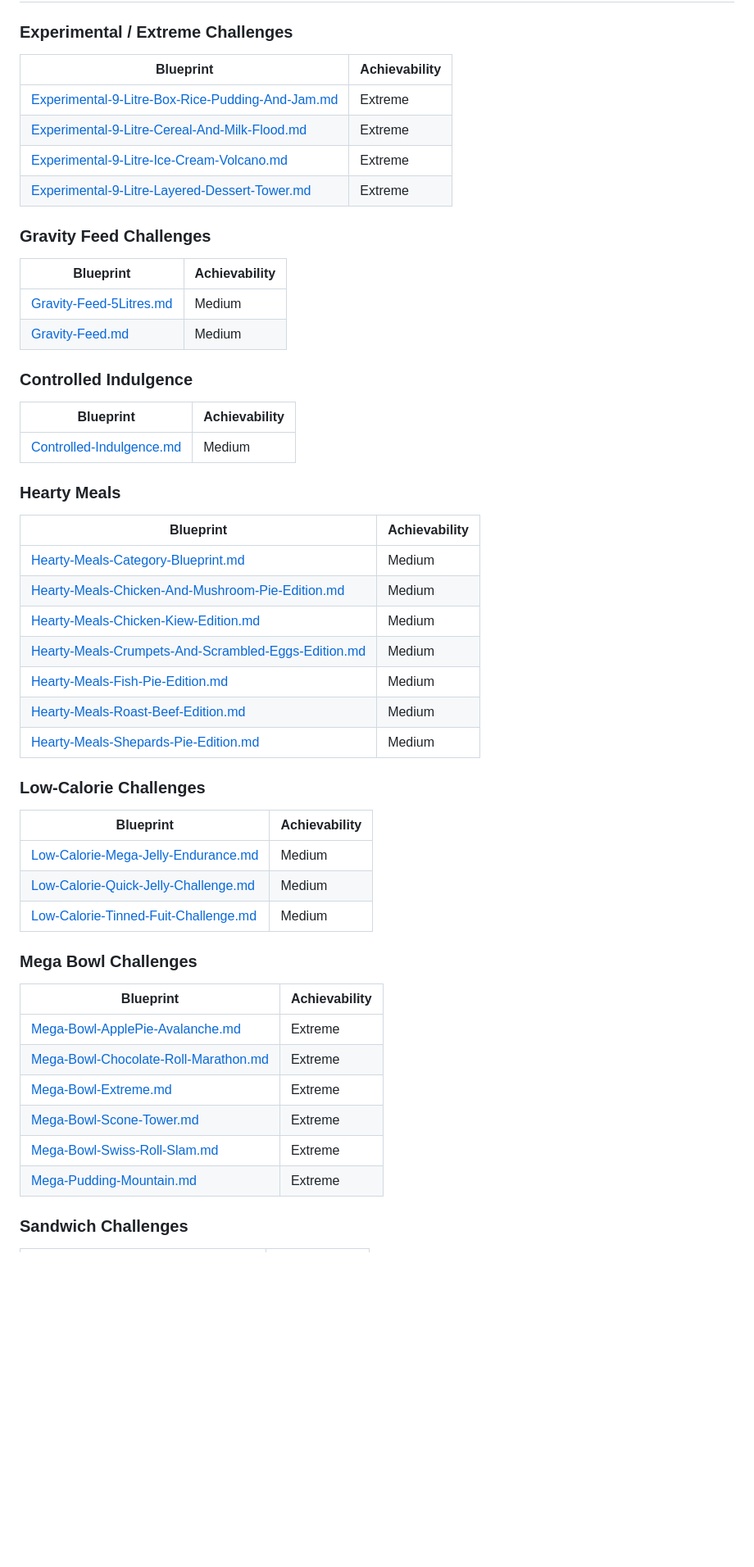
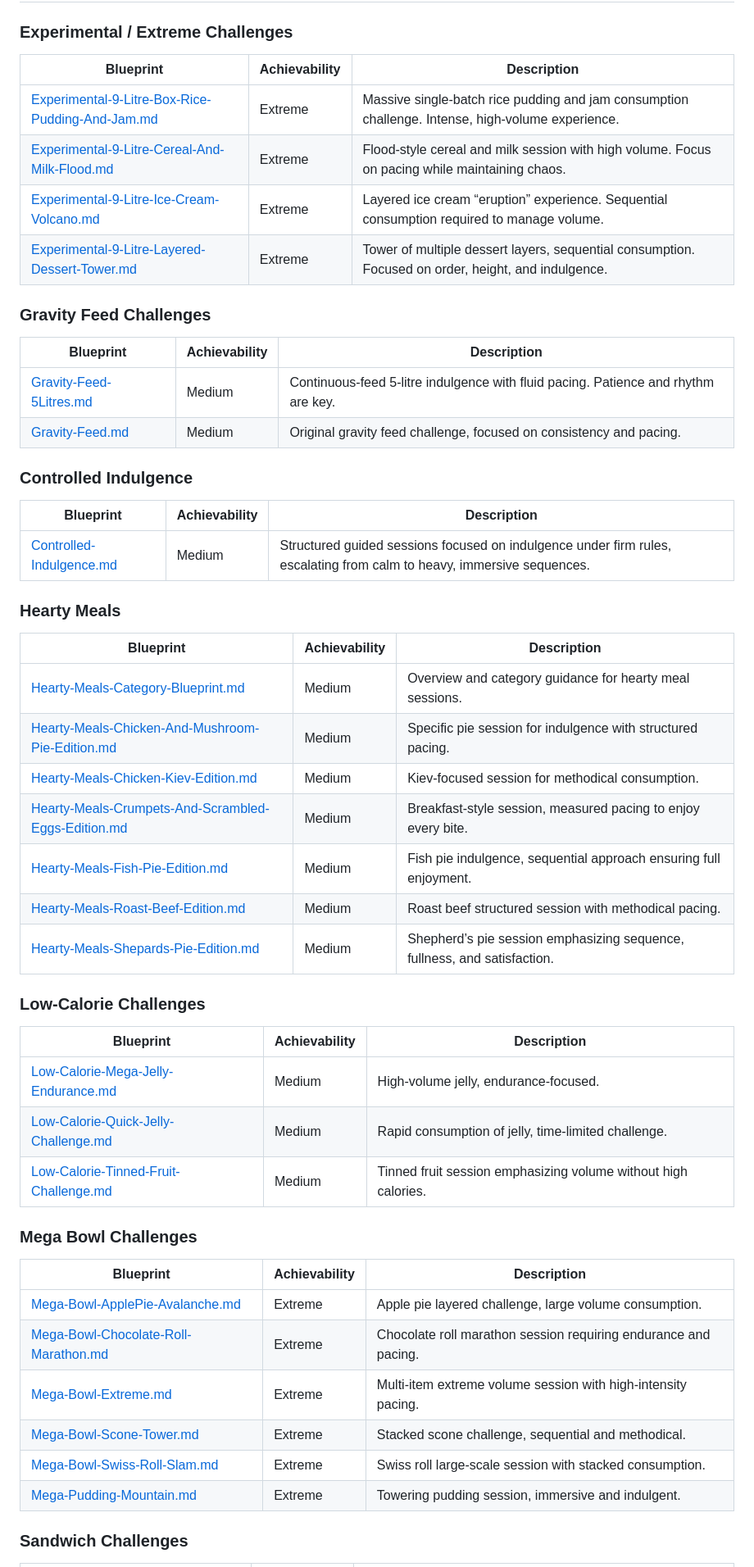
Before and after one commit to DuskCove/harbour, a Markdown page: README.md, the part around one of its changes. Shown at 82% size. GitHub-like rendering; blank space fills up the shorter version.

Commit message:
readme page and spelling corrections.

```diff
--- a/README.md
+++ b/README.md
@@ -33,56 +33,56 @@ The repository serves as a catalog of **blueprints**—systematic guides designe
 
 ### Experimental / Extreme Challenges
 
-| Blueprint                                                                                                         | Achievability |
-| ----------------------------------------------------------------------------------------------------------------- | ------------- |
-| [Experimental-9-Litre-Box-Rice-Pudding-And-Jam.md](./blueprints/Experimental-9-Litre-Box-Rice-Pudding-And-Jam.md) | Extreme       |
-| [Experimental-9-Litre-Cereal-And-Milk-Flood.md](./blueprints/Experimental-9-Litre-Cereal-And-Milk-Flood.md)       | Extreme       |
-| [Experimental-9-Litre-Ice-Cream-Volcano.md](./blueprints/Experimental-9-Litre-Ice-Cream-Volcano.md)               | Extreme       |
-| [Experimental-9-Litre-Layered-Dessert-Tower.md](./blueprints/Experimental-9-Litre-Layered-Dessert-Tower.md)       | Extreme       |
+| Blueprint                                                                                                         | Achievability | Description                                                                                         |
+| ----------------------------------------------------------------------------------------------------------------- | ------------- | --------------------------------------------------------------------------------------------------- |
+| [Experimental-9-Litre-Box-Rice-Pudding-And-Jam.md](./blueprints/Experimental-9-Litre-Box-Rice-Pudding-And-Jam.md) | Extreme       | Massive single-batch rice pudding and jam consumption challenge. Intense, high-volume experience.   |
+| [Experimental-9-Litre-Cereal-And-Milk-Flood.md](./blueprints/Experimental-9-Litre-Cereal-And-Milk-Flood.md)       | Extreme       | Flood-style cereal and milk session with high volume. Focus on pacing while maintaining chaos.      |
+| [Experimental-9-Litre-Ice-Cream-Volcano.md](./blueprints/Experimental-9-Litre-Ice-Cream-Volcano.md)               | Extreme       | Layered ice cream “eruption” experience. Sequential consumption required to manage volume.          |
+| [Experimental-9-Litre-Layered-Dessert-Tower.md](./blueprints/Experimental-9-Litre-Layered-Dessert-Tower.md)       | Extreme       | Tower of multiple dessert layers, sequential consumption. Focused on order, height, and indulgence. |
 
 ### Gravity Feed Challenges
 
-| Blueprint                                                       | Achievability |
-| --------------------------------------------------------------- | ------------- |
-| [Gravity-Feed-5Litres.md](./blueprints/Gravity-Feed-5Litres.md) | Medium        |
-| [Gravity-Feed.md](./blueprints/Gravity-Feed.md)                 | Medium        |
+| Blueprint                                                       | Achievability | Description                                                                        |
+| --------------------------------------------------------------- | ------------- | ---------------------------------------------------------------------------------- |
+| [Gravity-Feed-5Litres.md](./blueprints/Gravity-Feed-5Litres.md) | Medium        | Continuous-feed 5-litre indulgence with fluid pacing. Patience and rhythm are key. |
+| [Gravity-Feed.md](./blueprints/Gravity-Feed.md)                 | Medium        | Original gravity feed challenge, focused on consistency and pacing.                |
 
 ### Controlled Indulgence
 
-| Blueprint                                                         | Achievability |
-| ----------------------------------------------------------------- | ------------- |
-| [Controlled-Indulgence.md](./blueprints/Controlled-Indulgence.md) | Medium        |
+| Blueprint                                                         | Achievability | Description                                                                                                            |
+| ----------------------------------------------------------------- | ------------- | ---------------------------------------------------------------------------------------------------------------------- |
+| [Controlled-Indulgence.md](./blueprints/Controlled-Indulgence.md) | Medium        | Structured guided sessions focused on indulgence under firm rules, escalating from calm to heavy, immersive sequences. |
 
 ### Hearty Meals
 
-| Blueprint                                                                                                               | Achievability |
-| ----------------------------------------------------------------------------------------------------------------------- | ------------- |
-| [Hearty-Meals-Category-Blueprint.md](./blueprints/Hearty-Meals-Category-Blueprint.md)                                   | Medium        |
-| [Hearty-Meals-Chicken-And-Mushroom-Pie-Edition.md](./blueprints/Hearty-Meals-Chicken-And-Mushroom-Pie-Edition.md)       | Medium        |
-| [Hearty-Meals-Chicken-Kiew-Edition.md](./blueprints/Hearty-Meals-Chicken-Kiew-Edition.md)                               | Medium        |
-| [Hearty-Meals-Crumpets-And-Scrambled-Eggs-Edition.md](./blueprints/Hearty-Meals-Crumpets-And-Scrambled-Eggs-Edition.md) | Medium        |
-| [Hearty-Meals-Fish-Pie-Edition.md](./blueprints/Hearty-Meals-Fish-Pie-Edition.md)                                       | Medium        |
-| [Hearty-Meals-Roast-Beef-Edition.md](./blueprints/Hearty-Meals-Roast-Beef-Edition.md)                                   | Medium        |
-| [Hearty-Meals-Shepards-Pie-Edition.md](./blueprints/Hearty-Meals-Shepards-Pie-Edition.md)                               | Medium        |
+| Blueprint                                                                                                               | Achievability | Description                                                              |
+| ----------------------------------------------------------------------------------------------------------------------- | ------------- | ------------------------------------------------------------------------ |
+| [Hearty-Meals-Category-Blueprint.md](./blueprints/Hearty-Meals-Category-Blueprint.md)                                   | Medium        | Overview and category guidance for hearty meal sessions.                 |
+| [Hearty-Meals-Chicken-And-Mushroom-Pie-Edition.md](./blueprints/Hearty-Meals-Chicken-And-Mushroom-Pie-Edition.md)       | Medium        | Specific pie session for indulgence with structured pacing.              |
+| [Hearty-Meals-Chicken-Kiev-Edition.md](./blueprints/Hearty-Meals-Chicken-Kiev-Edition.md)                               | Medium        | Kiev-focused session for methodical consumption.                         |
+| [Hearty-Meals-Crumpets-And-Scrambled-Eggs-Edition.md](./blueprints/Hearty-Meals-Crumpets-And-Scrambled-Eggs-Edition.md) | Medium        | Breakfast-style session, measured pacing to enjoy every bite.            |
+| [Hearty-Meals-Fish-Pie-Edition.md](./blueprints/Hearty-Meals-Fish-Pie-Edition.md)                                       | Medium        | Fish pie indulgence, sequential approach ensuring full enjoyment.        |
+| [Hearty-Meals-Roast-Beef-Edition.md](./blueprints/Hearty-Meals-Roast-Beef-Edition.md)                                   | Medium        | Roast beef structured session with methodical pacing.                    |
+| [Hearty-Meals-Shepards-Pie-Edition.md](./blueprints/Hearty-Meals-Shepards-Pie-Edition.md)                               | Medium        | Shepherd’s pie session emphasizing sequence, fullness, and satisfaction. |
 
 ### Low-Calorie Challenges
 
-| Blueprint                                                                                 | Achievability |
-| ----------------------------------------------------------------------------------------- | ------------- |
-| [Low-Calorie-Mega-Jelly-Endurance.md](./blueprints/Low-Calorie-Mega-Jelly-Endurance.md)   | Medium        |
-| [Low-Calorie-Quick-Jelly-Challenge.md](./blueprints/Low-Calorie-Quick-Jelly-Challenge.md) | Medium        |
-| [Low-Calorie-Tinned-Fuit-Challenge.md](./blueprints/Low-Calorie-Tinned-Fuit-Challenge.md) | Medium        |
+| Blueprint                                                                                  | Achievability | Description                                                    |
+| ------------------------------------------------------------------------------------------ | ------------- | -------------------------------------------------------------- |
+| [Low-Calorie-Mega-Jelly-Endurance.md](./blueprints/Low-Calorie-Mega-Jelly-Endurance.md)    | Medium        | High-volume jelly, endurance-focused.                          |
+| [Low-Calorie-Quick-Jelly-Challenge.md](./blueprints/Low-Calorie-Quick-Jelly-Challenge.md)  | Medium        | Rapid consumption of jelly, time-limited challenge.            |
+| [Low-Calorie-Tinned-Fruit-Challenge.md](./blueprints/Low-Calorie-Tinned-Fuit-Challenge.md) | Medium        | Tinned fruit session emphasizing volume without high calories. |
 
 ### Mega Bowl Challenges
 
-| Blueprint                                                                                 | Achievability |
-| ----------------------------------------------------------------------------------------- | ------------- |
-| [Mega-Bowl-ApplePie-Avalanche.md](./blueprints/Mega-Bowl-ApplePie-Avalanche.md)           | Extreme       |
-| [Mega-Bowl-Chocolate-Roll-Marathon.md](./blueprints/Mega-Bowl-Chocolate-Roll-Marathon.md) | Extreme       |
-| [Mega-Bowl-Extreme.md](./blueprints/Mega-Bowl-Extreme.md)                                 | Extreme       |
-| [Mega-Bowl-Scone-Tower.md](./blueprints/Mega-Bowl-Scone-Tower.md)                         | Extreme       |
-| [Mega-Bowl-Swiss-Roll-Slam.md](./blueprints/Mega-Bowl-Swiss-Roll-Slam.md)                 | Extreme       |
-| [Mega-Pudding-Mountain.md](./blueprints/Mega-Pudding-Mountain.md)                         | Extreme       |
+| Blueprint                                                                                 | Achievability | Description                                                     |
+| ----------------------------------------------------------------------------------------- | ------------- | --------------------------------------------------------------- |
+| [Mega-Bowl-ApplePie-Avalanche.md](./blueprints/Mega-Bowl-ApplePie-Avalanche.md)           | Extreme       | Apple pie layered challenge, large volume consumption.          |
+| [Mega-Bowl-Chocolate-Roll-Marathon.md](./blueprints/Mega-Bowl-Chocolate-Roll-Marathon.md) | Extreme       | Chocolate roll marathon session requiring endurance and pacing. |
+| [Mega-Bowl-Extreme.md](./blueprints/Mega-Bowl-Extreme.md)                                 | Extreme       | Multi-item extreme volume session with high-intensity pacing.   |
+| [Mega-Bowl-Scone-Tower.md](./blueprints/Mega-Bowl-Scone-Tower.md)                         | Extreme       | Stacked scone challenge, sequential and methodical.             |
+| [Mega-Bowl-Swiss-Roll-Slam.md](./blueprints/Mega-Bowl-Swiss-Roll-Slam.md)                 | Extreme       | Swiss roll large-scale session with stacked consumption.        |
+| [Mega-Pudding-Mountain.md](./blueprints/Mega-Pudding-Mountain.md)                         | Extreme       | Towering pudding session, immersive and indulgent.              |
 
 ### Sandwich Challenges
 
```
Also changed, not shown: other parts of README.md (+24 -26 lines), blueprints/Hearty-Meals-Chicken-Kiev-Edition.md (renamed from blueprints/Hearty-Meals-Chicken-Kiew-Edition.md), blueprints/Low-Calorie-Tinned-Fruit-Challenge.md (renamed from blueprints/Low-Calorie-Tinned-Fuit-Challenge.md).
